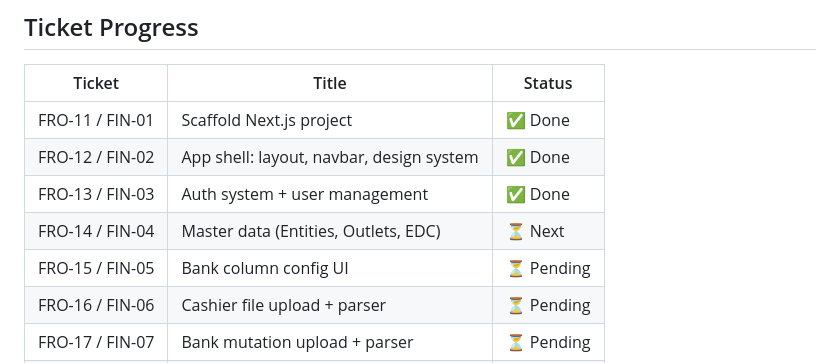
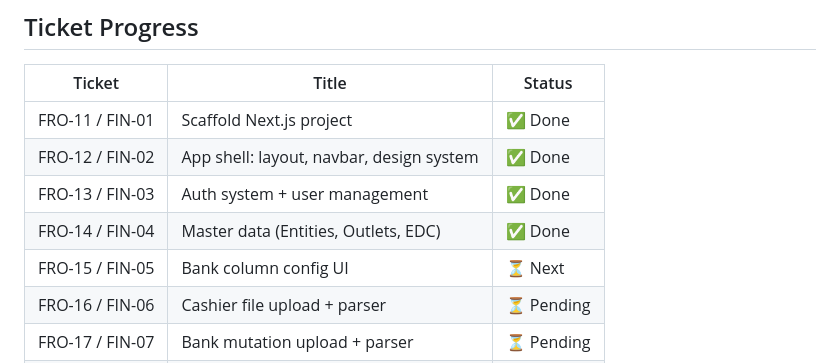
Before and after one commit to clawdbotmerlin/bspace-finance, a Markdown page: CLAUDE.md, the part around the change. GitHub-like rendering.

Commit message:
chore: mark FIN-04 done in CLAUDE.md
Co-Authored-By: Claude Sonnet 4.6 <noreply@anthropic.com>

```diff
--- a/CLAUDE.md
+++ b/CLAUDE.md
@@ -34,8 +34,8 @@ ssh -i ~/.ssh/merlin_aasha root@68.183.229.3 \
 | FRO-11 / FIN-01 | Scaffold Next.js project | ✅ Done |
 | FRO-12 / FIN-02 | App shell: layout, navbar, design system | ✅ Done |
 | FRO-13 / FIN-03 | Auth system + user management | ✅ Done |
-| FRO-14 / FIN-04 | Master data (Entities, Outlets, EDC) | ⏳ Next |
-| FRO-15 / FIN-05 | Bank column config UI | ⏳ Pending |
+| FRO-14 / FIN-04 | Master data (Entities, Outlets, EDC) | ✅ Done |
+| FRO-15 / FIN-05 | Bank column config UI | ⏳ Next |
 | FRO-16 / FIN-06 | Cashier file upload + parser | ⏳ Pending |
 | FRO-17 / FIN-07 | Bank mutation upload + parser | ⏳ Pending |
 | FRO-18 / FIN-08 | Reconciliation engine | ⏳ Pending |
```
